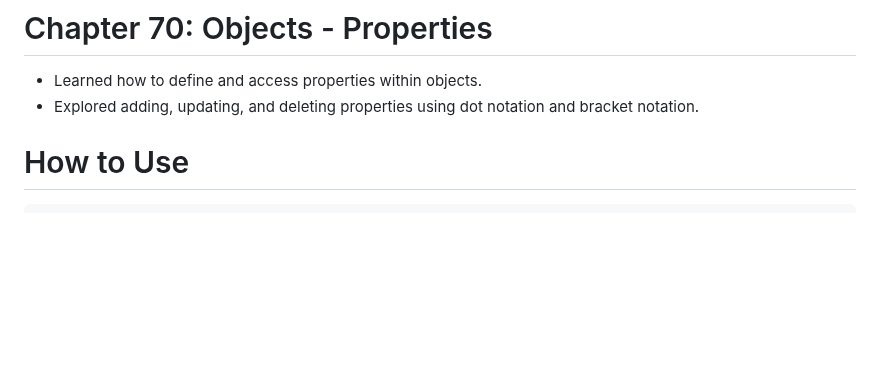
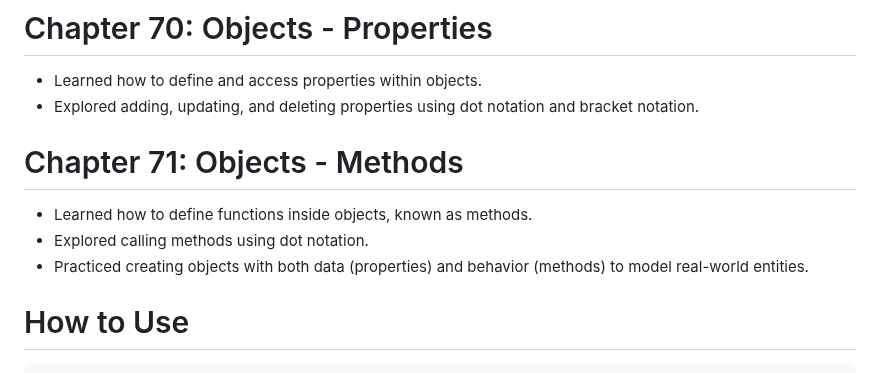
Before and after one commit to babunairofficial/javaScript, a Markdown page: doItYourself/README.md, the part around the change. Rendered like a GitHub page; blank space fills up the shorter version.

```diff
--- a/doItYourself/README.md
+++ b/doItYourself/README.md
@@ -231,6 +231,10 @@
 # Chapter 70: Objects - Properties
 - Learned how to define and access properties within objects.
 - Explored adding, updating, and deleting properties using dot notation and bracket notation.
+# Chapter 71: Objects - Methods
+- Learned how to define functions inside objects, known as methods.
+- Explored calling methods using dot notation.
+- Practiced creating objects with both data (properties) and behavior (methods) to model real-world entities.
 
 # How to Use
     Feel free to browse through the code and progress updates. Suggestions and feedback are welcome!
```
